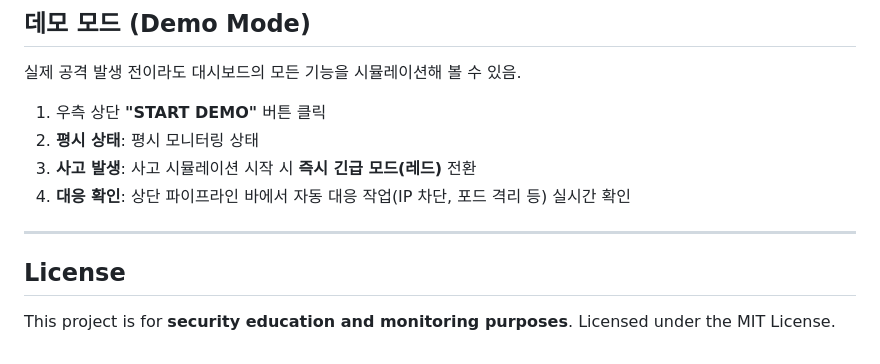
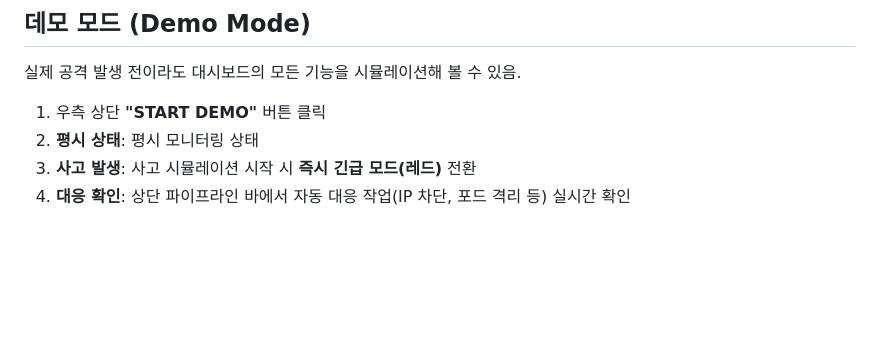
Before and after one commit to 5entinel-labs/5entinel-security-platform, a Markdown page: dashboard/README.md, the part around the change. Drawn GitHub-style; blank space fills up the shorter version.

Commit message:
Remove license section from README
Removed license section from README.

```diff
--- a/dashboard/README.md
+++ b/dashboard/README.md
@@ -108,10 +108,3 @@ npx serve .
 2.  **평시 상태**: 평시 모니터링 상태
 3.  **사고 발생**: 사고 시뮬레이션 시작 시 **즉시 긴급 모드(레드)** 전환
 4.  **대응 확인**: 상단 파이프라인 바에서 자동 대응 작업(IP 차단, 포드 격리 등) 실시간 확인
-
----
-
-## License
-
-This project is for **security education and monitoring purposes**.
-Licensed under the MIT License.
```
